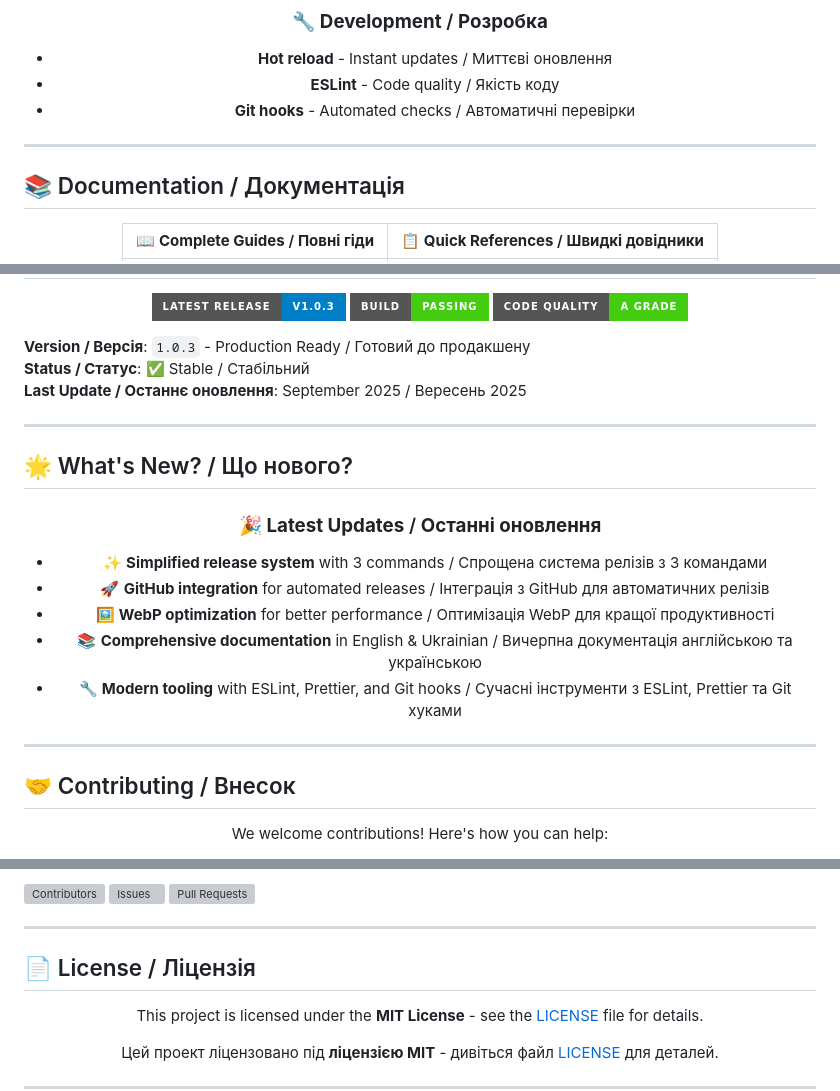
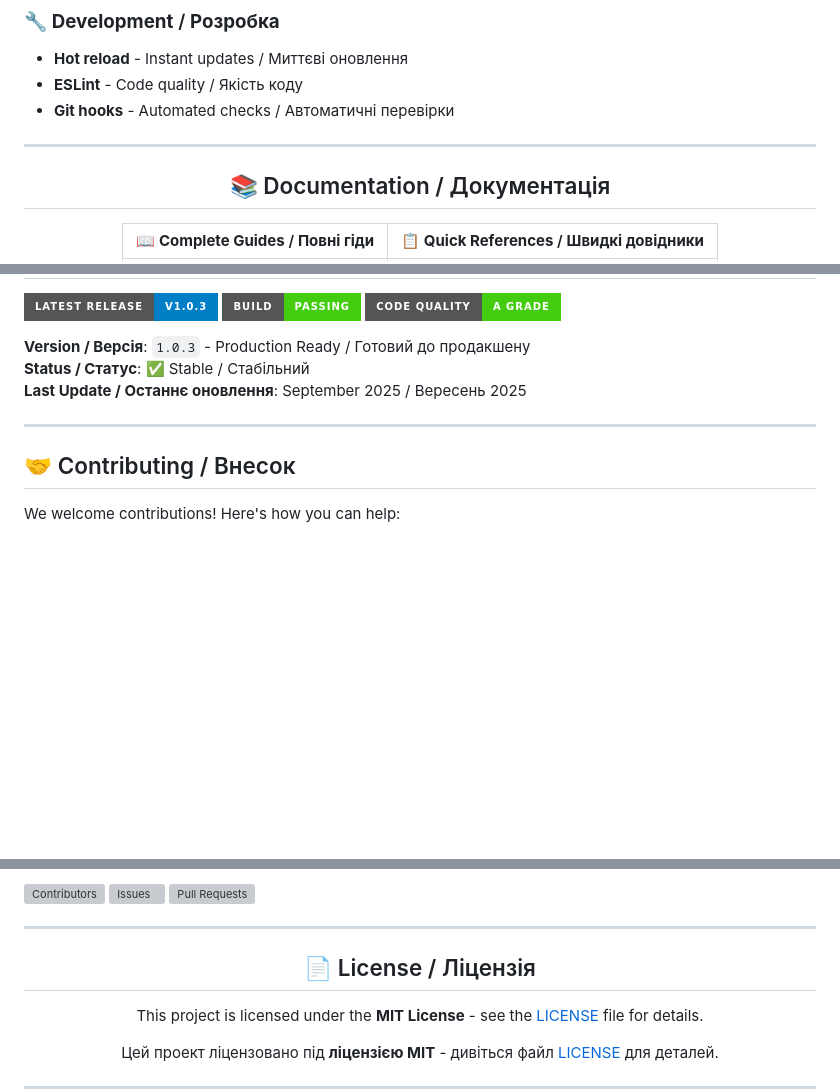
Before and after one commit to Boskolife/vite-landing-template, a Markdown page: readme.md, 3 parts joined by grey strips. Drawn GitHub-style; badges without logos; blank space fills up the shorter version; grey boxes are pictures that could not be loaded.

```diff
--- a/readme.md
+++ b/readme.md
@@ -131,8 +120,9 @@ npm run dev
 ---
 
-## 📚 Documentation / Документація
 
 <div align="center">
+
+## 📚 Documentation / Документація
 
 |                   📖 **Complete Guides** / **Повні гіди**                    |                    📋 **Quick References** / **Швидкі довідники**                     |
 | :--------------------------------------------------------------------------: | :-----------------------------------------------------------------------------------: |
@@ -161,20 +147,4 @@ npm run dev
 
 ---
 
-## 🌟 What's New? / Що нового?
-
-<div align="center">
-
-### 🎉 **Latest Updates** / **Останні оновлення**
-
-- ✨ **Simplified release system** with 3 commands / Спрощена система релізів з 3 командами
-- 🚀 **GitHub integration** for automated releases / Інтеграція з GitHub для автоматичних релізів
-- 🖼️ **WebP optimization** for better performance / Оптимізація WebP для кращої продуктивності
-- 📚 **Comprehensive documentation** in English & Ukrainian / Вичерпна документація англійською та українською
-- 🔧 **Modern tooling** with ESLint, Prettier, and Git hooks / Сучасні інструменти з ESLint, Prettier та Git хуками
-
-</div>
-
----
-
 ## 🤝 Contributing / Внесок
@@ -198,9 +164,10 @@ We welcome contributions! Here's how you can help:
 
 ---
 
-## 📄 License / Ліцензія
 
 <div align="center">
+
+## 📄 License / Ліцензія
 
 This project is licensed under the **MIT License** - see the [LICENSE](LICENSE) file for details.
 
```
Also changed, not shown: other parts of readme.md (+0 -19 lines).
